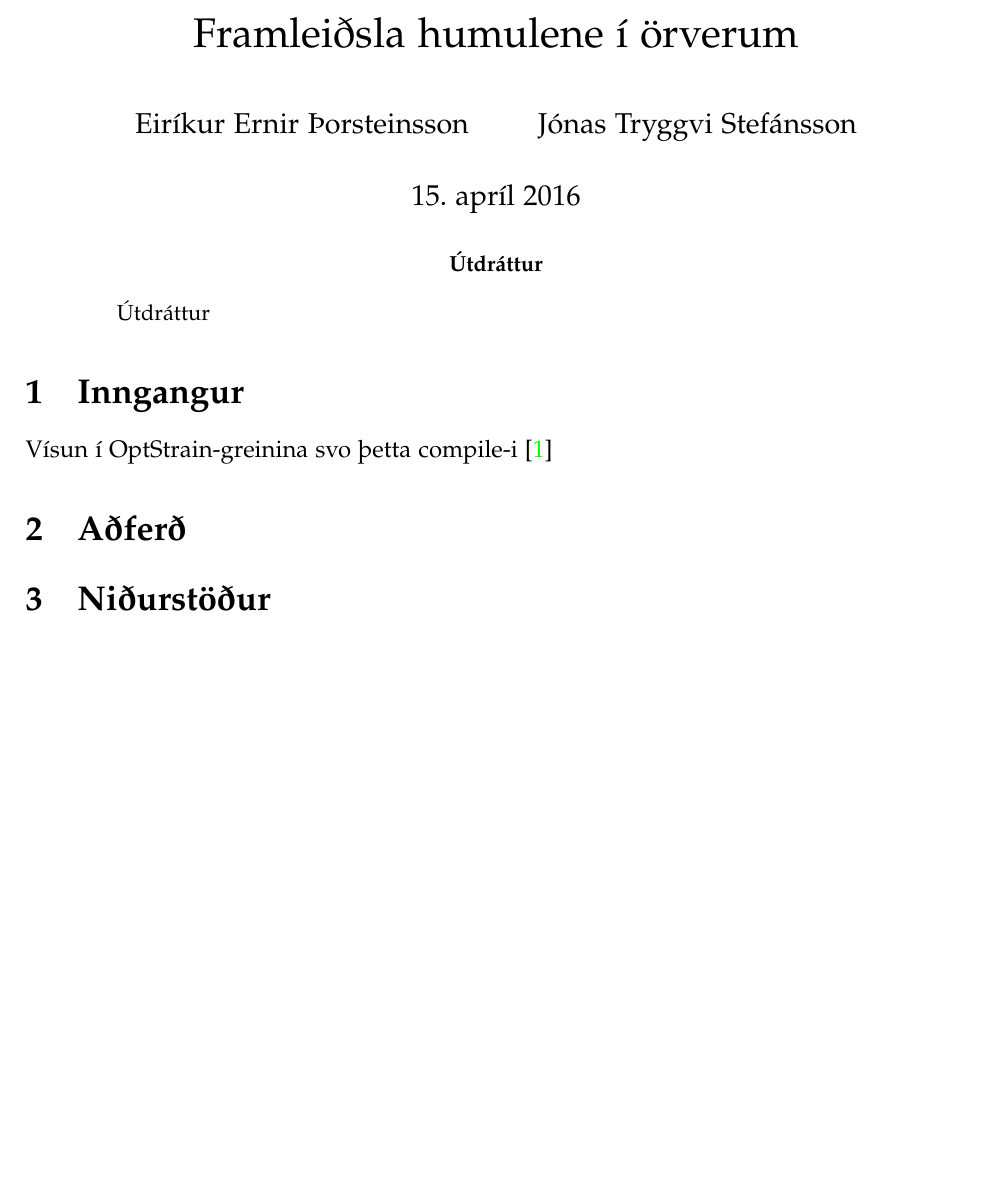
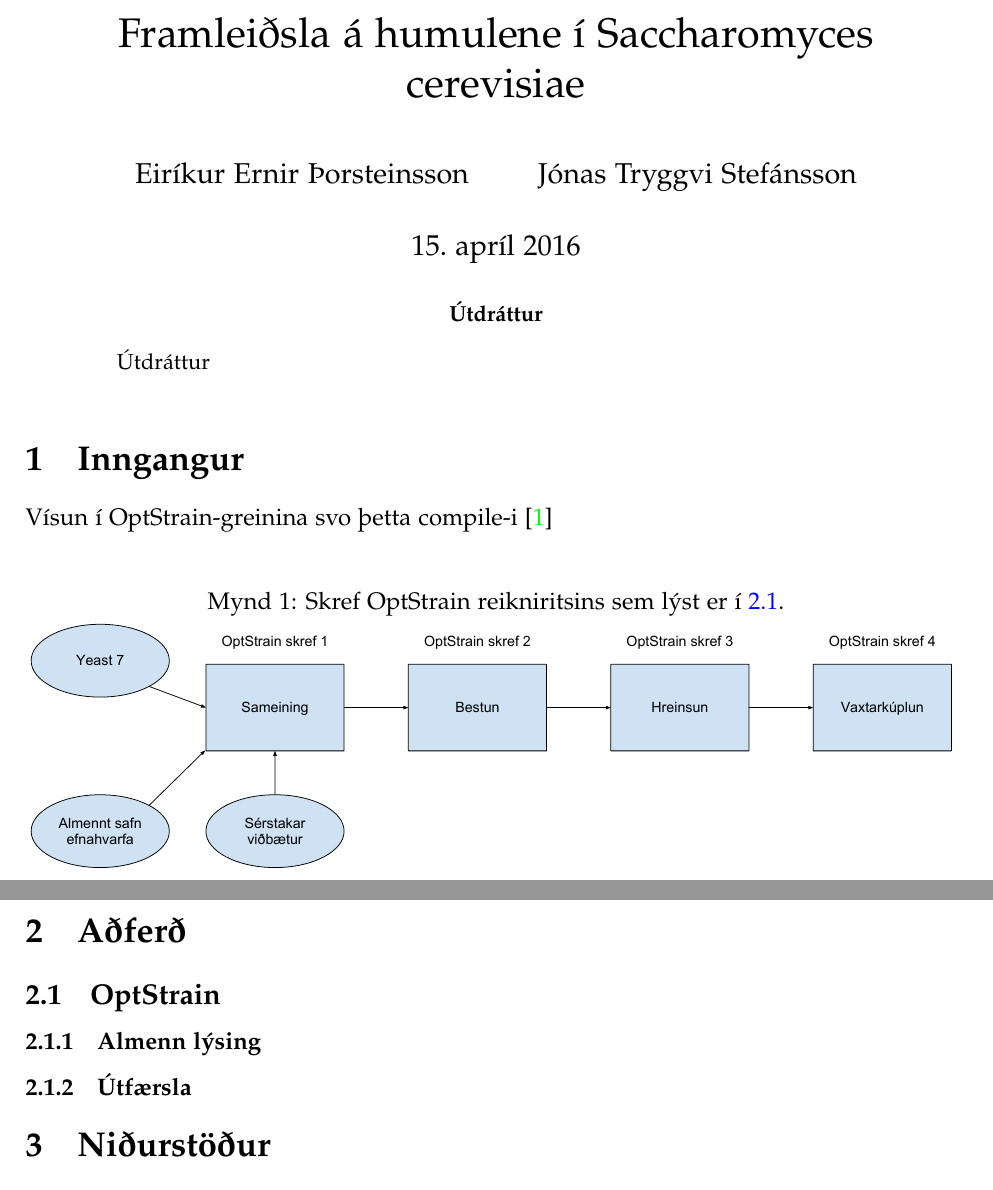
Before and after one commit to Ernir/optstrain, a LaTeX paper (reports/final-report.tex): part of the page before the commit and two parts of pages 1 and 2 of 2 after it, the two joined at a grey line, cut so that both start at the same text, the shorter picture padded with empty space. Compiled offline with pdfLaTeX.

Commit message:
Add an overview diagram of OptStrain

```diff
--- a/reports/final-report.tex
+++ b/reports/final-report.tex
@@ -12,7 +12,7 @@
 \usepackage{wrapfig}
 \usepackage[pdftex,bookmarks=true,colorlinks=true,linkcolor=blue,urlcolor=blue]{hyperref}
 
-\title{Framleiðsla humulene í örverum}
+\title{Framleiðsla á humulene í Saccharomyces cerevisiae}
 \author{Eiríkur Ernir Þorsteinsson \and Jónas Tryggvi Stefánsson}
 
 \begin{document}
@@ -27,16 +27,25 @@
 % Byrja á myndunum!
 % Hugmynd: Flæðirit yfir virkni reikniritsins
 
+\begin{figure}
+\caption[OptStrain reikniritið]{Skref OptStrain reikniritsins sem lýst er í \ref{sec:optstrain}.}
+\label{fig:flaedirit}
+\includegraphics[width=\textwidth]{Pics/OptStrainOverview}
+\end{figure}
+
+
 \section{Inngangur}
-
 Vísun í OptStrain-greinina svo þetta compile-i \cite{pharkya2004optstrain}
 
 \section{Aðferð}
-
 % Fyrsti textinn sem er skrifaður
 % Byrja á undirtitlum
 % Mikilvægt að strúktúra málsgreinarnar vel
 % Mikilvægt að tengja
+\subsection{OptStrain}
+\label{sec:optstrain}
+\subsubsection{Almenn lýsing}
+\subsubsection{Útfærsla}
 
 \section{Niðurstöður}
 
```
Also changed, not shown: reports/Pics/OptStrainOverview.pdf (added), 1 other file.
